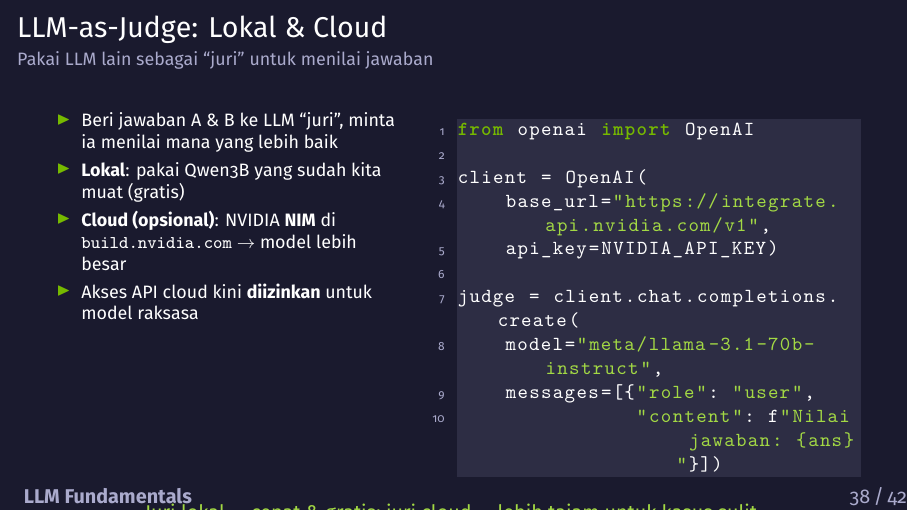
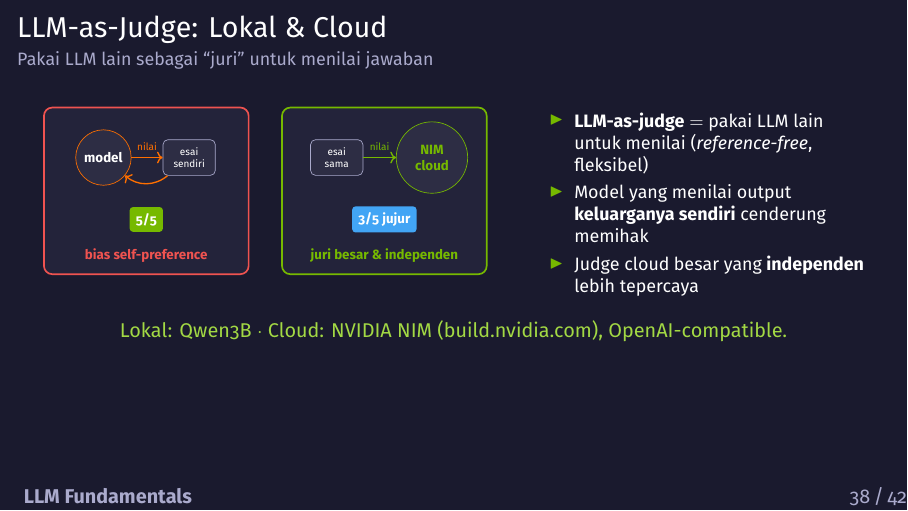
Before and after one commit to chmdznr/navasena-gen-ml-course, LaTeX slides (04_llm/slides/module04_slides.tex): page 38 of 42. Compiled offline with XeLaTeX.

Commit message:
feat(module04 slides): Act 7 bebas kode — kartun self-preference bias (judge lokal vs cloud)

```diff
--- a/04_llm/slides/module04_slides.tex
+++ b/04_llm/slides/module04_slides.tex
@@ -1274,36 +1274,52 @@
 \end{frame}
 
 % Slide — LLM-as-judge
-\begin{frame}[fragile]{LLM-as-Judge: Lokal \& Cloud}
+\begin{frame}{LLM-as-Judge: Lokal \& Cloud}
   \framesubtitle{Pakai LLM lain sebagai ``juri'' untuk menilai jawaban}
   \begin{columns}[T]
-    \begin{column}{0.46\textwidth}
+    \begin{column}{0.56\textwidth}
+      \centering
+      \resizebox{\linewidth}{!}{%
+      \begin{tikzpicture}[font=\scriptsize,
+          essay/.style={draw=nvgray, fill=nvcard, rounded corners=3pt, text=nvwhite,
+                        font=\tiny, minimum width=1.1cm, minimum height=0.75cm, align=center}]
+        % --- LEFT: model judging its own essay ---
+        \node[draw=nvred, line width=1pt, fill=nvdarkcard, rounded corners=5pt,
+              minimum width=4.3cm, minimum height=3.5cm] (lbox) at (0,0) {};
+        \node[draw=nvorange, fill=nvcard, circle, text=nvwhite, font=\scriptsize\bfseries,
+              minimum size=1.1cm] (mself) at (-0.9,0.7) {model};
+        \node[essay] (e1) at (0.9,0.7) {esai\\sendiri};
+        \draw[->, nvorange, thick] (mself) -- (e1) node[midway,above,font=\tiny,text=nvorange]{nilai};
+        % self-loop back
+        \draw[->, nvorange, thick] (e1) to[bend left=40] (mself);
+        \node[fill=nvgreen, rounded corners=2pt, text=nvwhite, font=\scriptsize\bfseries] at (0,-0.6) {5/5};
+        \node[text=nvred, font=\scriptsize\bfseries, align=center] at (0,-1.35)
+          {bias self-preference};
+        % --- RIGHT: independent cloud judge ---
+        \node[draw=nvgreen, line width=1pt, fill=nvdarkcard, rounded corners=5pt,
+              minimum width=4.3cm, minimum height=3.5cm] (rbox) at (5.0,0) {};
+        \node[essay] (e2) at (5.0-1.0,0.7) {esai\\sama};
+        \node[draw=nvgreen, fill=nvcard, circle, text=nvgreen, font=\scriptsize\bfseries,
+              minimum size=1.5cm, align=center] (cloud) at (5.0+1.0,0.7) {NIM\\cloud};
+        \draw[->, nvgreen, thick] (e2) -- (cloud) node[midway,above,font=\tiny,text=nvgreen]{nilai};
+        \node[fill=nvblue, rounded corners=2pt, text=nvwhite, font=\scriptsize\bfseries] at (5.0,-0.6) {3/5 jujur};
+        \node[text=nvgreen, font=\scriptsize\bfseries, align=center] at (5.0,-1.35)
+          {juri besar \& independen};
+      \end{tikzpicture}%
+      }
+    \end{column}
+    \begin{column}{0.42\textwidth}
       \begin{itemize}
         \footnotesize
-        \item Beri jawaban A \& B ke LLM ``juri'', minta ia menilai mana yang lebih baik
-        \item \textbf{Lokal}: pakai Qwen3B yang sudah kita muat (gratis)
-        \item \textbf{Cloud (opsional)}: NVIDIA \textbf{NIM} di \texttt{build.nvidia.com} $\to$ model lebih besar
-        \item Akses API cloud kini \textbf{diizinkan} untuk model raksasa
+        \item \textbf{LLM-as-judge} $=$ pakai LLM lain untuk menilai (\emph{reference-free}, fleksibel)
+        \item Model yang menilai output \textbf{keluarganya sendiri} cenderung memihak
+        \item Judge cloud besar yang \textbf{independen} lebih tepercaya
       \end{itemize}
-    \end{column}
-    \begin{column}{0.54\textwidth}
-      \begin{lstlisting}[language=Python]
-from openai import OpenAI
-
-client = OpenAI(
-    base_url="https://integrate.api.nvidia.com/v1",
-    api_key=NVIDIA_API_KEY)
-
-judge = client.chat.completions.create(
-    model="meta/llama-3.1-70b-instruct",
-    messages=[{"role": "user",
-               "content": f"Nilai jawaban: {ans}"}])
-      \end{lstlisting}
     \end{column}
   \end{columns}
   \vspace{0.2em}
   \begin{center}
-    \textcolor{nvlightgreen}{\small Juri lokal $=$ cepat \& gratis; juri cloud $=$ lebih tajam untuk kasus sulit.}
+    \textcolor{nvlightgreen}{\small Lokal: Qwen3B $\cdot$ Cloud: NVIDIA NIM (build.nvidia.com), OpenAI-compatible.}
   \end{center}
 \end{frame}
 
```
